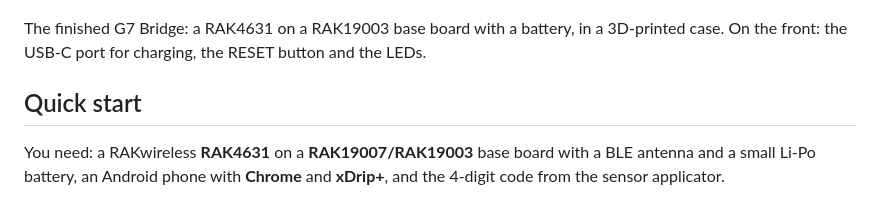
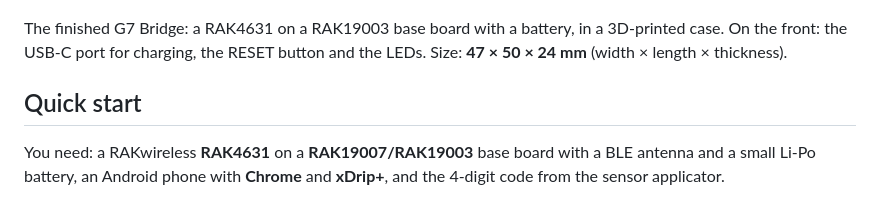
Before and after one commit to TomaszSmart/Dexcom-G7-CGM-Extender-Bridge, a Markdown page: README.md, the part around the change. Rendered like a GitHub page.

```diff
--- a/README.md
+++ b/README.md
@@ -26,6 +26,7 @@ back.
 
 The finished G7 Bridge: a RAK4631 on a RAK19003 base board with a battery, in a 3D-printed case.
 On the front: the USB-C port for charging, the RESET button and the LEDs.
+Size: **47 × 50 × 24 mm** (width × length × thickness).
 
 ## Quick start
 
```
Also changed, not shown: README.pl.md (+1 -0 lines).
